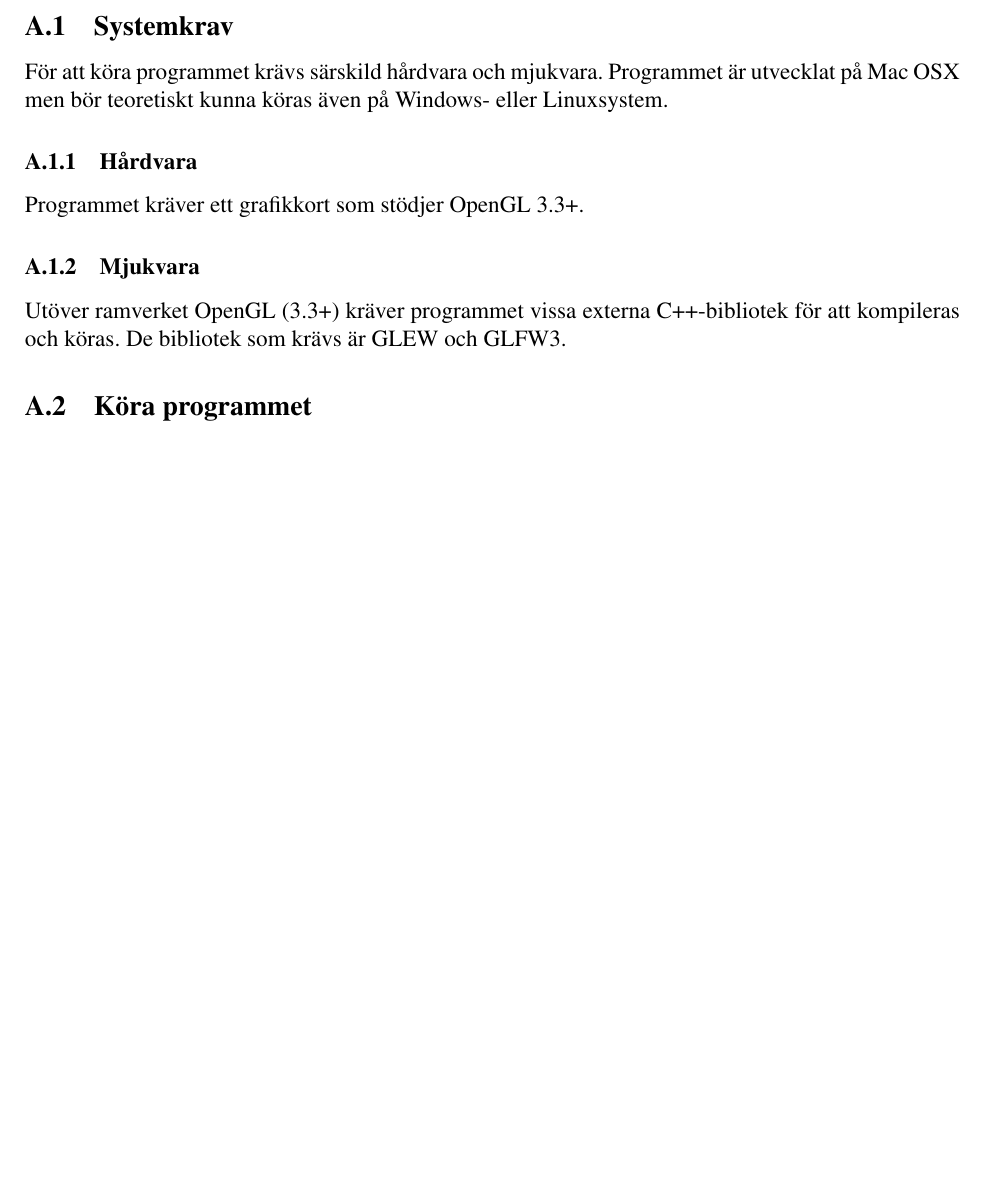
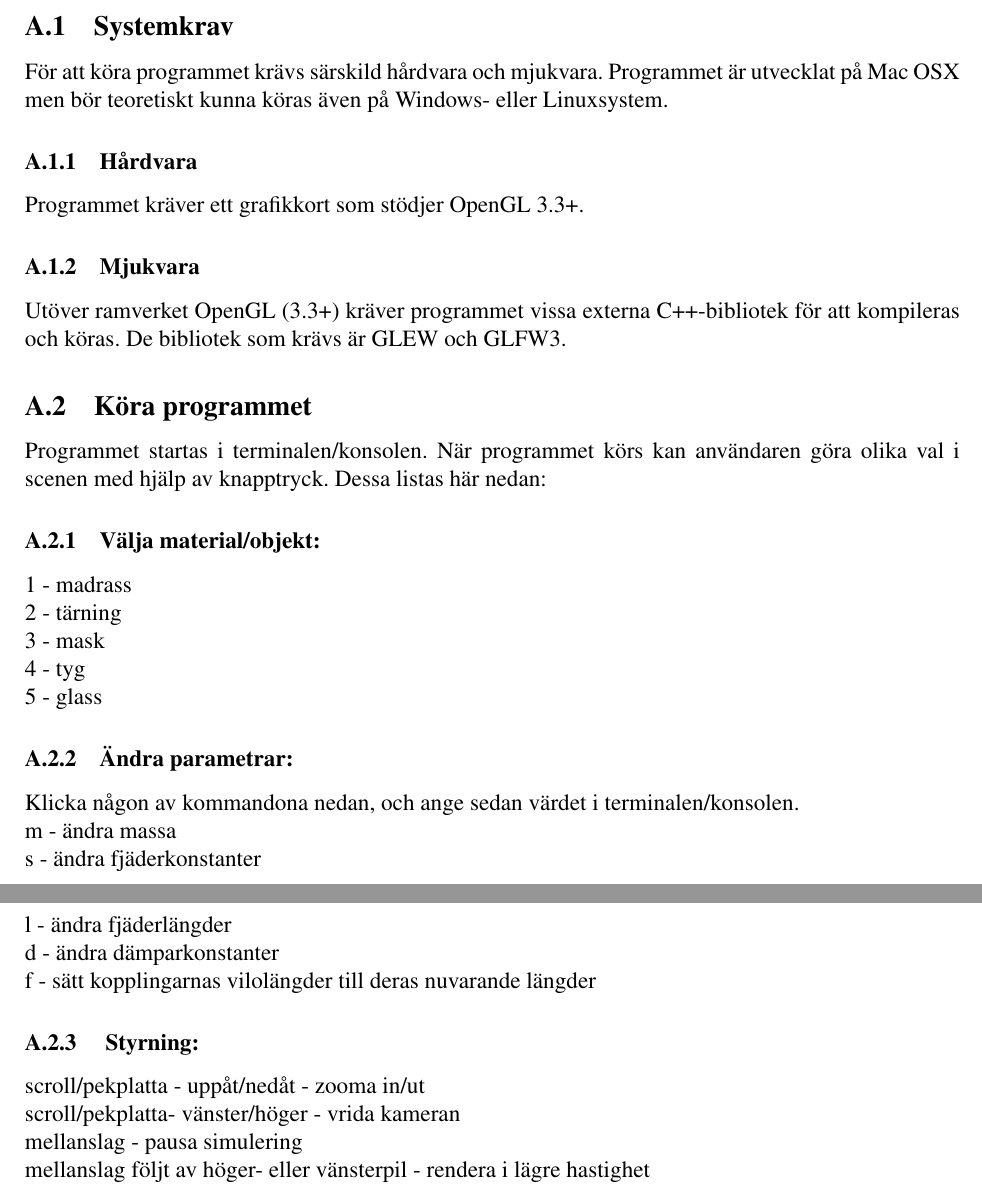
Before and after one commit to kbladin/Modeling-project, a LaTeX paper (Ny Rapport/rapport.tex): part of page 19 of 19 before the commit and two parts of pages 19 and 20 of 20 after it, the two joined at a grey line, cut so that both start at the same text, the shorter picture padded with empty space. Compiled offline with pdfLaTeX.

Commit message:
Added Köra programmet

```diff
--- a/Ny Rapport/rapport.tex
+++ b/Ny Rapport/rapport.tex
@@ -547,6 +547,24 @@ Programmet kräver ett grafikkort som stödjer OpenGL 3.3+.
 \subsubsection{Mjukvara}
 Utöver ramverket OpenGL (3.3+) kräver programmet vissa externa C++-bibliotek för att kompileras och köras. De bibliotek som krävs är GLEW och GLFW3.
 \subsection{Köra programmet}
-
+Programmet startas i terminalen/konsolen. När programmet körs kan användaren göra olika val i scenen med hjälp av knapptryck. Dessa listas här nedan:
+\subsubsection{Välja material/objekt:}
+1 - madrass
+\\2 - tärning
+\\3 - mask
+\\4 - tyg
+\\5 - glass
+\subsubsection{Ändra parametrar:}
+Klicka någon av kommandona nedan, och ange sedan värdet i terminalen/konsolen.
+\\m - ändra massa
+\\s - ändra fjäderkonstanter
+\\l - ändra fjäderlängder
+\\d - ändra dämparkonstanter
+\\f - sätt kopplingarnas vilolängder till deras nuvarande längder
+\subsubsection{ Styrning:}
+scroll/pekplatta - uppåt/nedåt - zooma in/ut
+\\scroll/pekplatta- vänster/höger - vrida kameran
+\\mellanslag - pausa simulering
+\\mellanslag följt av höger- eller vänsterpil - rendera i lägre hastighet
 
 \end{document}
```
